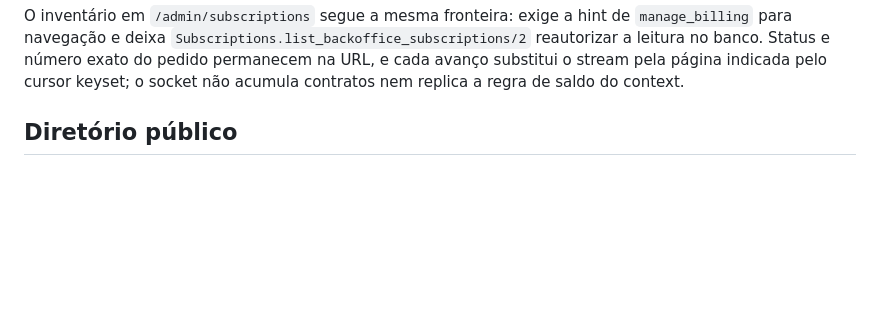
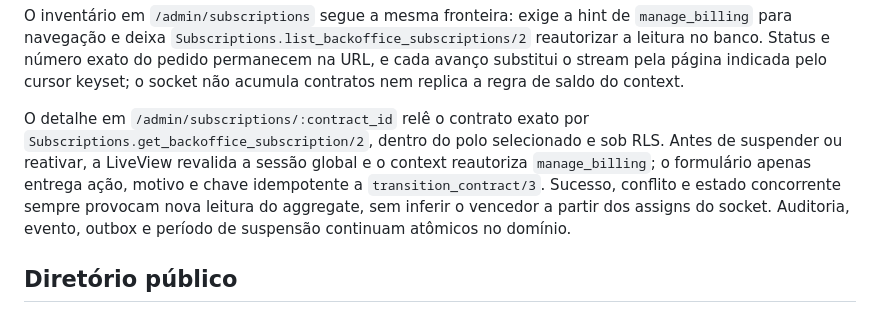
Before and after one commit to gabrielmaialva33/clubeira, a Markdown page: docs/architecture.md, the part around the change. Drawn GitHub-style; blank space fills up the shorter version.

```diff
--- a/docs/architecture.md
+++ b/docs/architecture.md
@@ -136,6 +136,15 @@ O inventário em `/admin/subscriptions` segue a mesma fronteira: exige a hint de
 reautorizar a leitura no banco. Status e número exato do pedido permanecem na
 URL, e cada avanço substitui o stream pela página indicada pelo cursor keyset;
 o socket não acumula contratos nem replica a regra de saldo do context.
+
+O detalhe em `/admin/subscriptions/:contract_id` relê o contrato exato por
+`Subscriptions.get_backoffice_subscription/2`, dentro do polo selecionado e
+sob RLS. Antes de suspender ou reativar, a LiveView revalida a sessão global e
+o context reautoriza `manage_billing`; o formulário apenas entrega ação, motivo
+e chave idempotente a `transition_contract/3`. Sucesso, conflito e estado
+concorrente sempre provocam nova leitura do aggregate, sem inferir o vencedor a
+partir dos assigns do socket. Auditoria, evento, outbox e período de suspensão
+continuam atômicos no domínio.
 
 ## Diretório público
 
```
Also changed, not shown: README.md (+3 -3 lines), docs/development.md (+7 -0 lines).
